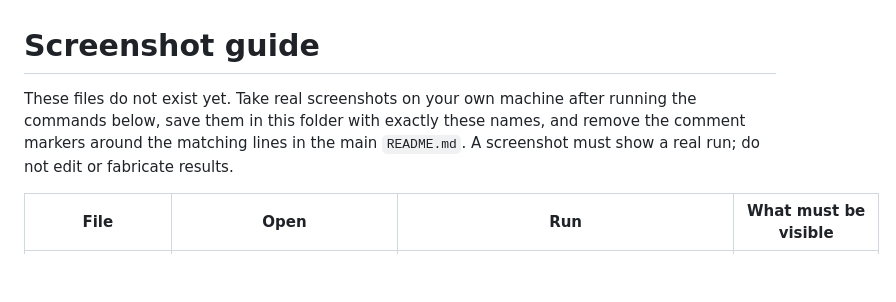
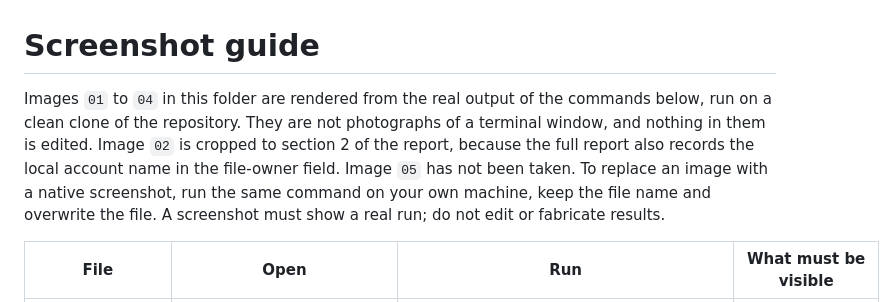
Before and after one commit to OYDeadpoolife/dfir-forensics-toolkit, a Markdown page: screenshots/README.md, the part around the change. Drawn GitHub-style; blank space fills up the shorter version.

```diff
--- a/screenshots/README.md
+++ b/screenshots/README.md
@@ -1,8 +1,9 @@
 # Screenshot guide
 
-These files do not exist yet. Take real screenshots on your own machine after running the commands below, save them in this
-folder with exactly these names, and remove the comment markers around the matching lines in the main `README.md`.
-A screenshot must show a real run; do not edit or fabricate results.
+Images `01` to `04` in this folder are rendered from the real output of the commands below, run on a clean clone of the repository.
+They are not photographs of a terminal window, and nothing in them is edited. Image `02` is cropped to section 2 of the report, because
+the full report also records the local account name in the file-owner field. Image `05` has not been taken. To replace an image with a native
+screenshot, run the same command on your own machine, keep the file name and overwrite the file. A screenshot must show a real run; do not edit or fabricate results.
 
 | File | Open | Run | What must be visible |
 |---|---|---|---|
```
Also changed, not shown: README.md (+14 -4 lines), screenshots/01-triage-run.png (added), screenshots/02-case-report.png (added), screenshots/03-case-folder.png (added), screenshots/04-test-results.png (added).
